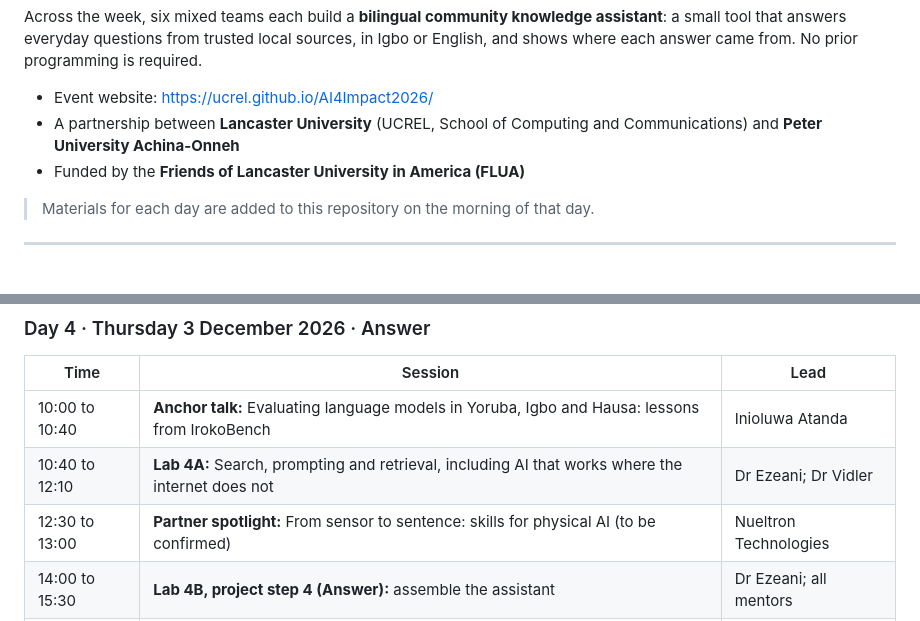
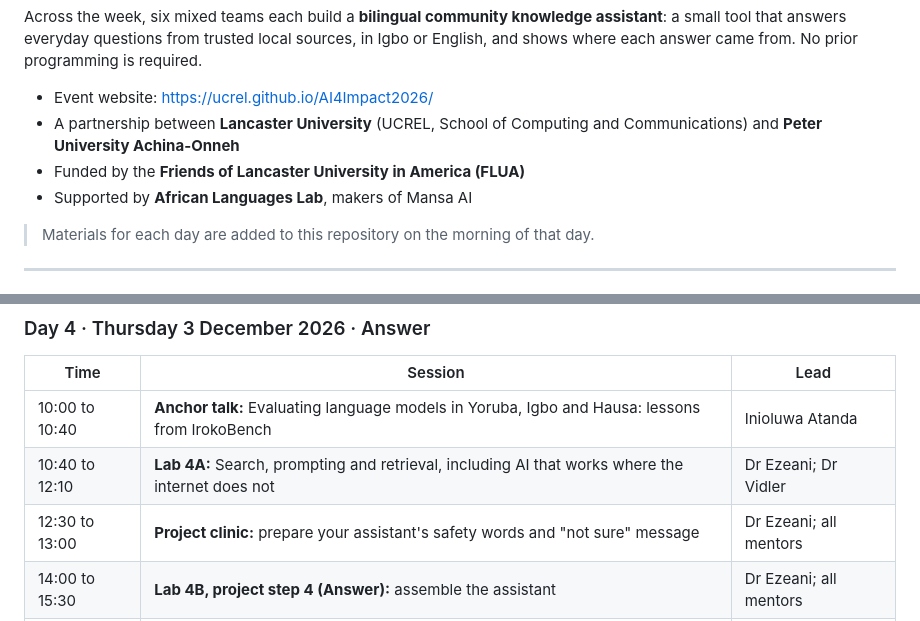
Before and after one commit to UCREL/AI4Impact2026, a Markdown page: README.md, 2 parts joined by grey strips. GitHub-like rendering.

```diff
--- a/README.md
+++ b/README.md
@@ -24,6 +25,7 @@ Across the week, six mixed teams each build a **bilingual community knowledge as
 - Event website: https://ucrel.github.io/AI4Impact2026/
 - A partnership between **Lancaster University** (UCREL, School of Computing and Communications) and **Peter University Achina-Onneh**
 - Funded by the **Friends of Lancaster University in America (FLUA)**
+- Supported by **African Languages Lab**, makers of Mansa AI
 
 > Materials for each day are added to this repository on the morning of that day.
 
@@ -94,7 +96,7 @@ All times are West Africa Time (WAT, UTC+1). Each day runs from 10:00 to 16:00,
 | --- | --- | --- |
 | 10:00 to 10:40 | **Anchor talk:** Evaluating language models in Yoruba, Igbo and Hausa: lessons from IrokoBench | Inioluwa Atanda |
 | 10:40 to 12:10 | **Lab 4A:** Search, prompting and retrieval, including AI that works where the internet does not | Dr Ezeani; Dr Vidler |
-| 12:30 to 13:00 | **Partner spotlight:** From sensor to sentence: skills for physical AI (to be confirmed) | Nueltron Technologies |
+| 12:30 to 13:00 | **Project clinic:** prepare your assistant's safety words and "not sure" message | Dr Ezeani; all mentors |
 | 14:00 to 15:30 | **Lab 4B, project step 4 (Answer):** assemble the assistant | Dr Ezeani; all mentors |
 | 15:30 to 16:00 | Checkpoint 4: live demo swap | Dr Ezeani; Dr Vidler |
 
```
Also changed, not shown: other parts of README.md (+7 -6 lines), assets/african-languages-lab-logo.png (added).
